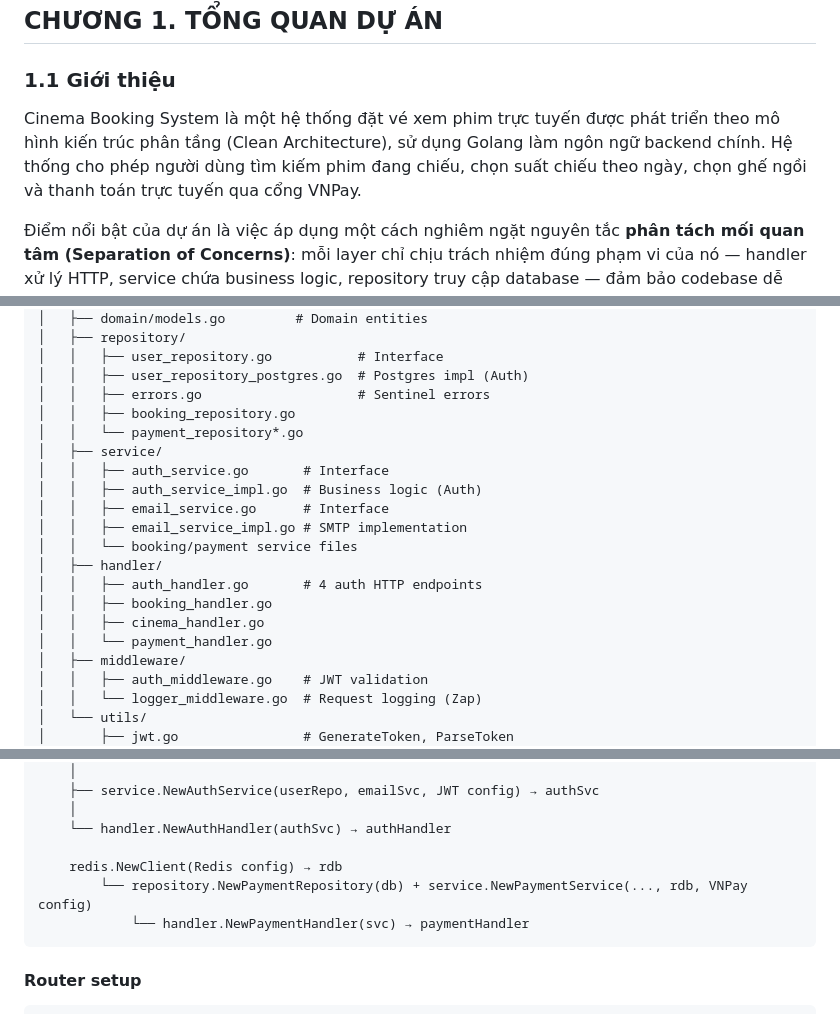
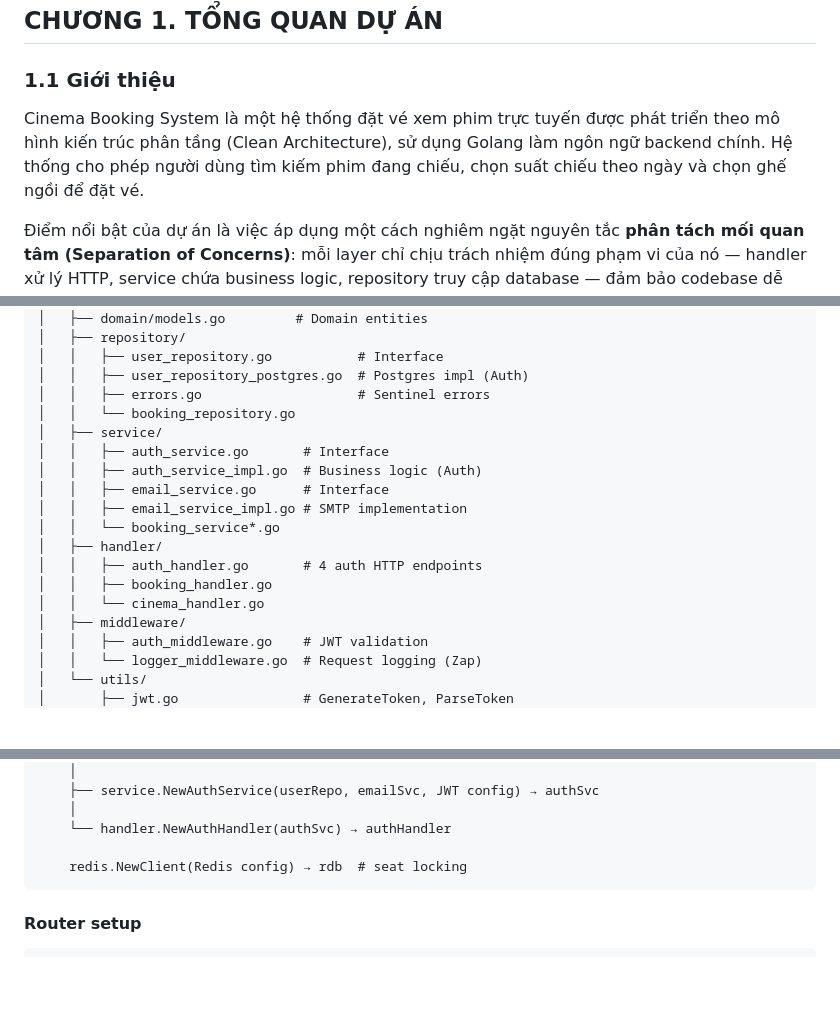
Before and after one commit to Patipuu/golang-cinema-booking, a Markdown page: docs/bao-cao-ca-nhan-dao-thanh-tu.md, 3 parts joined by grey strips. Drawn GitHub-style; blank space fills up the shorter version.

Commit message:
docs: remove payment tasks from personal report
Agent-Logs-Url: https://github.com/Patipuu/golang-cinema-booking/sessions/a3e172c5-0530-42af-b23d-db4ef8737ec7

Co-authored-by: masterfully <126645068+masterfully@users.noreply.github.com>

````diff
--- a/docs/bao-cao-ca-nhan-dao-thanh-tu.md
+++ b/docs/bao-cao-ca-nhan-dao-thanh-tu.md
@@ -29,7 +29,7 @@
 
 ### 1.1 Giới thiệu
 
-Cinema Booking System là một hệ thống đặt vé xem phim trực tuyến được phát triển theo mô hình kiến trúc phân tầng (Clean Architecture), sử dụng Golang làm ngôn ngữ backend chính. Hệ thống cho phép người dùng tìm kiếm phim đang chiếu, chọn suất chiếu theo ngày, chọn ghế ngồi và thanh toán trực tuyến qua cổng VNPay.
+Cinema Booking System là một hệ thống đặt vé xem phim trực tuyến được phát triển theo mô hình kiến trúc phân tầng (Clean Architecture), sử dụng Golang làm ngôn ngữ backend chính. Hệ thống cho phép người dùng tìm kiếm phim đang chiếu, chọn suất chiếu theo ngày và chọn ghế ngồi để đặt vé.
 
 Điểm nổi bật của dự án là việc áp dụng một cách nghiêm ngặt nguyên tắc **phân tách mối quan tâm (Separation of Concerns)**: mỗi layer chỉ chịu trách nhiệm đúng phạm vi của nó — handler xử lý HTTP, service chứa business logic, repository truy cập database — đảm bảo codebase dễ bảo trì, dễ test và dễ mở rộng.
 
@@ -151,19 +150,17 @@ golang-cinema-booking/
 │   │   ├── user_repository.go           # Interface
 │   │   ├── user_repository_postgres.go  # Postgres impl (Auth)
 │   │   ├── errors.go                    # Sentinel errors
-│   │   ├── booking_repository.go
-│   │   └── payment_repository*.go
+│   │   └── booking_repository.go
 │   ├── service/
 │   │   ├── auth_service.go       # Interface
 │   │   ├── auth_service_impl.go  # Business logic (Auth)
 │   │   ├── email_service.go      # Interface
 │   │   ├── email_service_impl.go # SMTP implementation
-│   │   └── booking/payment service files
+│   │   └── booking_service*.go
 │   ├── handler/
 │   │   ├── auth_handler.go       # 4 auth HTTP endpoints
 │   │   ├── booking_handler.go
-│   │   ├── cinema_handler.go
-│   │   └── payment_handler.go
+│   │   └── cinema_handler.go
 │   ├── middleware/
 │   │   ├── auth_middleware.go    # JWT validation
 │   │   └── logger_middleware.go  # Request logging (Zap)
@@ -820,9 +817,7 @@ config.Load()
     │
     └── handler.NewAuthHandler(authSvc) → authHandler
 
-    redis.NewClient(Redis config) → rdb
-        └── repository.NewPaymentRepository(db) + service.NewPaymentService(..., rdb, VNPay config)
-            └── handler.NewPaymentHandler(svc) → paymentHandler
+    redis.NewClient(Redis config) → rdb  # seat locking
 ```
 
 #### Router setup
````
Also changed, not shown: other parts of docs/bao-cao-ca-nhan-dao-thanh-tu.md (+2 -4 lines).
